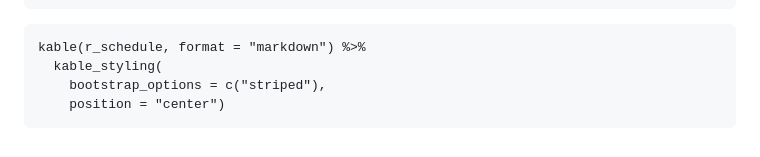
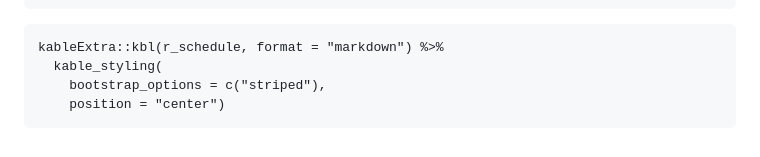
Before and after one commit to ucsusa/attacks_on_science, a Markdown page: Readme.md, the part around the change. Drawn GitHub-style.

````diff
--- a/Readme.md
+++ b/Readme.md
@@ -95,7 +95,7 @@ r_schedule <- data.frame(
 ```
 
 ```{r, echo=FALSE}
-kable(r_schedule, format = "markdown") %>%
+kableExtra::kbl(r_schedule, format = "markdown") %>%
   kable_styling(
     bootstrap_options = c("striped"),
     position = "center")
````
